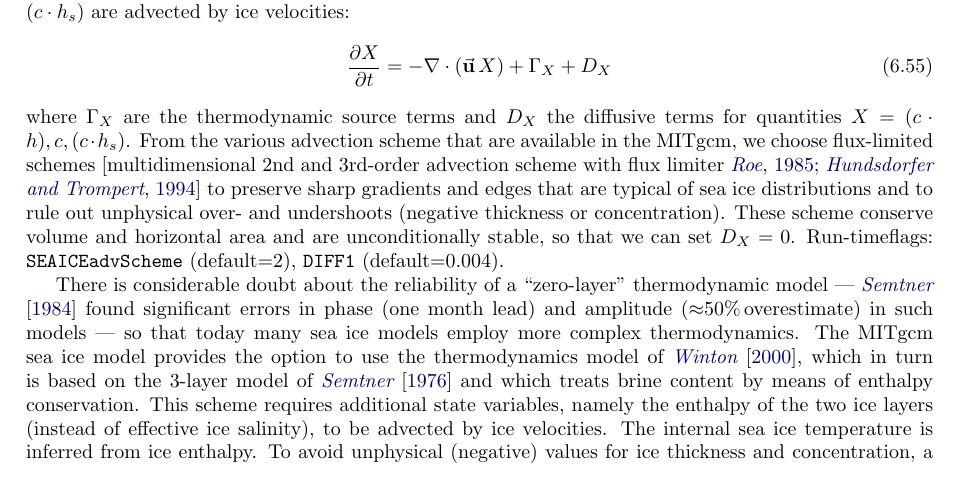
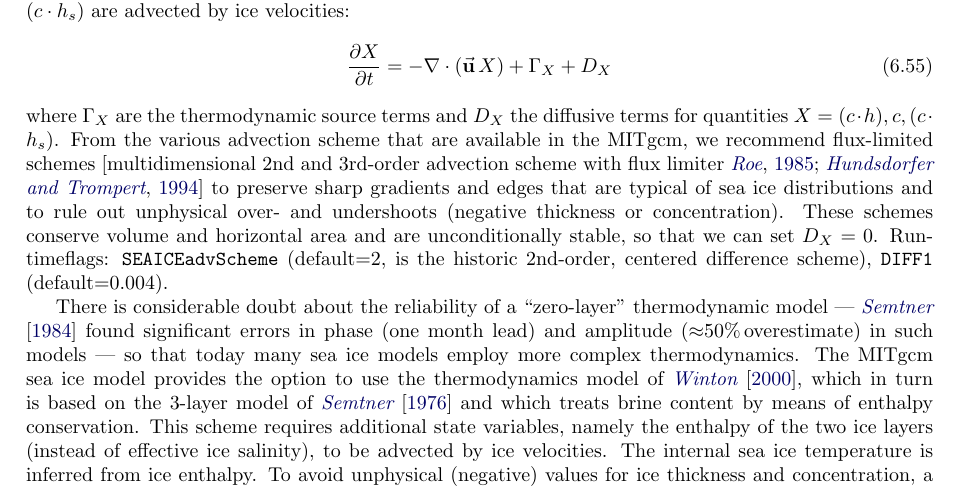
Before and after one commit to MITgcm/manual-archive, a LaTeX thesis (manual.tex, which reads s_phys_pkgs/text/seaice.tex): part of page 377 of 400, cut so that both start at the same text. Compiled offline with pdfLaTeX.

Commit message:
fix a typo and a some text

```diff
--- a/s_phys_pkgs/text/seaice.tex
+++ b/s_phys_pkgs/text/seaice.tex
@@ -674,14 +674,15 @@ where $\Gamma_X$ are the thermodynamic source terms and $D_{X}$ the
 diffusive terms for quantities $X=(c\cdot{h}), c, (c\cdot{h}_{s})$.
 %
 From the various advection scheme that are available in the MITgcm, we
-choose flux-limited schemes \citep[multidimensional 2nd and 3rd-order
-advection scheme with flux limiter][]{roe:85, hundsdorfer94} to
-preserve sharp gradients and edges that are typical of sea ice
+recommend flux-limited schemes \citep[multidimensional 2nd and
+3rd-order advection scheme with flux limiter][]{roe:85, hundsdorfer94}
+to preserve sharp gradients and edges that are typical of sea ice
 distributions and to rule out unphysical over- and undershoots
-(negative thickness or concentration). These scheme conserve volume
+(negative thickness or concentration). These schemes conserve volume
 and horizontal area and are unconditionally stable, so that we can set
-$D_{X}=0$. Run-timeflags: \code{SEAICEadvScheme} (default=2),
-\code{DIFF1} (default=0.004).
+$D_{X}=0$. Run-timeflags: \code{SEAICEadvScheme} (default=2, is the
+historic 2nd-order, centered difference scheme), \code{DIFF1}
+(default=0.004).
 
 There is considerable doubt about the reliability of a ``zero-layer''
 thermodynamic model --- \citet{semtner84} found significant errors in
```
Also changed, not shown: s_phys_pkgs/text/seaice.tex (2 more changed lines).
